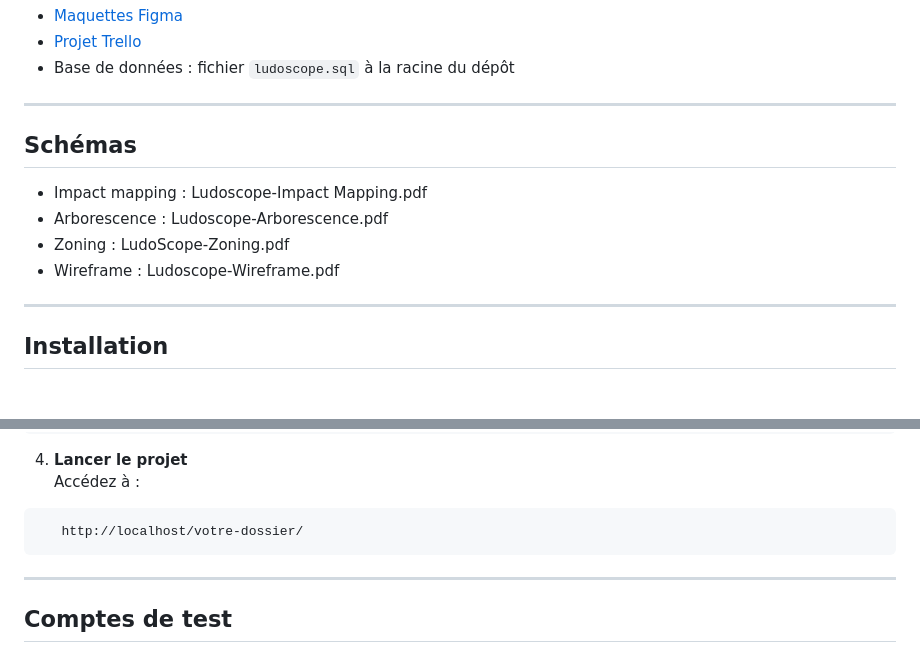
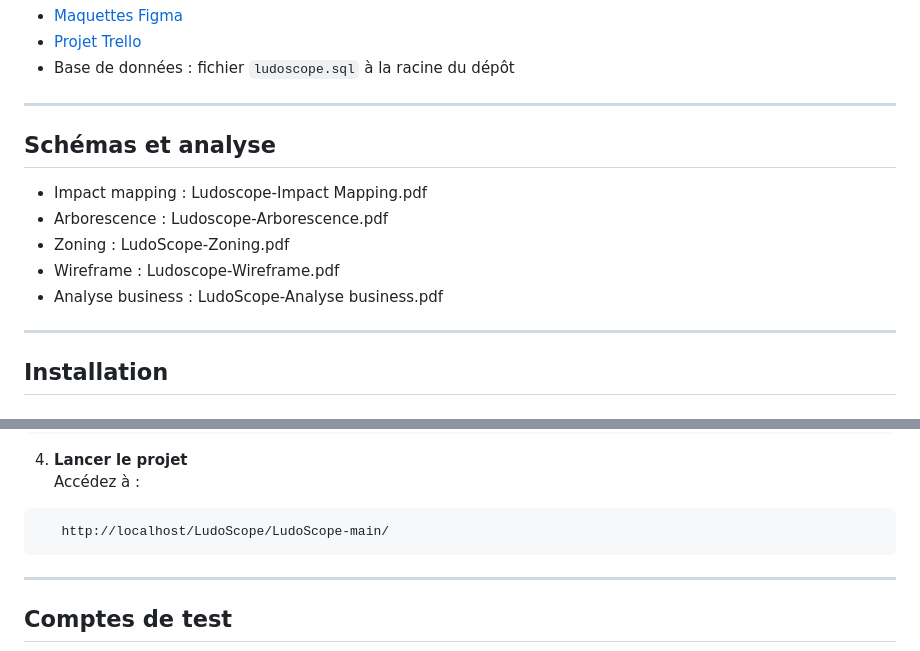
Before and after one commit to Spottingtrains/LudoScope, a Markdown page: README.md, 2 parts joined by grey strips. Drawn GitHub-style.

Commit message:
docs: update README to include business analysis in schemas section and correct project launch URL

````diff
--- a/README.md
+++ b/README.md
@@ -14,12 +14,13 @@ Les administrateurs gèrent le contenu et valident les demandes de modification/
 
 ---
 
-## Schémas
+## Schémas et analyse
 
 - Impact mapping : Ludoscope-Impact Mapping.pdf
 - Arborescence : Ludoscope-Arborescence.pdf
 - Zoning : LudoScope-Zoning.pdf
 - Wireframe : Ludoscope-Wireframe.pdf
+- Analyse business : LudoScope-Analyse business.pdf
 
 ---
 
@@ -52,7 +53,7 @@ Les administrateurs gèrent le contenu et valident les demandes de modification/
 4. **Lancer le projet**
    Accédez à :
 ```
-   http://localhost/votre-dossier/
+   http://localhost/LudoScope/LudoScope-main/
 ```
 
 ---
````
